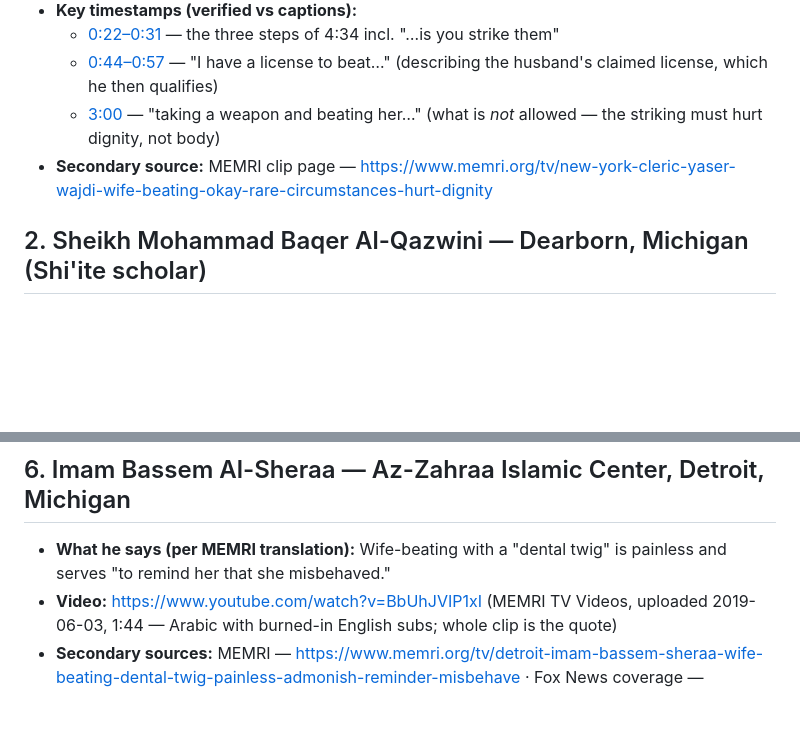
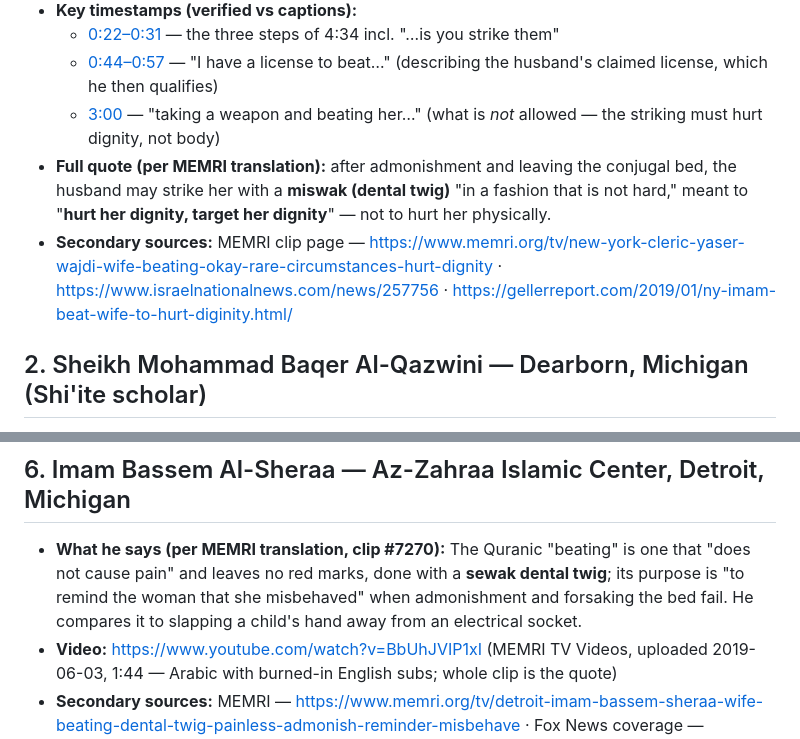
Before and after one commit to Timoxei/Timofey-Edit-AI, a Markdown page: bronx_research/imams_quran_4_34.md, 2 parts joined by grey strips. GitHub-like rendering; blank space fills up the shorter version.

```diff
--- a/bronx_research/imams_quran_4_34.md
+++ b/bronx_research/imams_quran_4_34.md
@@ -15,7 +15,8 @@ Every timestamp below was verified against the video's own subtitle track (yt-dl
   - [0:22–0:31](https://www.youtube.com/watch?v=hWoQ2Hn1S_4&t=22s) — the three steps of 4:34 incl. "…is you strike them"
   - [0:44–0:57](https://www.youtube.com/watch?v=hWoQ2Hn1S_4&t=44s) — "I have a license to beat…" (describing the husband's claimed license, which he then qualifies)
   - [3:00](https://www.youtube.com/watch?v=hWoQ2Hn1S_4&t=180s) — "taking a weapon and beating her…" (what is *not* allowed — the striking must hurt dignity, not body)
-- **Secondary source:** MEMRI clip page — https://www.memri.org/tv/new-york-cleric-yaser-wajdi-wife-beating-okay-rare-circumstances-hurt-dignity
+- **Full quote (per MEMRI translation):** after admonishment and leaving the conjugal bed, the husband may strike her with a **miswak (dental twig)** "in a fashion that is not hard," meant to "**hurt her dignity, target her dignity**" — not to hurt her physically.
+- **Secondary sources:** MEMRI clip page — https://www.memri.org/tv/new-york-cleric-yaser-wajdi-wife-beating-okay-rare-circumstances-hurt-dignity · https://www.israelnationalnews.com/news/257756 · https://gellerreport.com/2019/01/ny-imam-beat-wife-to-hurt-diginity.html/
 
 ## 2. Sheikh Mohammad Baqer Al-Qazwini — Dearborn, Michigan (Shi'ite scholar)
 - **What he says:** Explains 4:34 verbatim: "If that doesn't work, then the Quran says 'Wadribuhunna' — as a last resort, **hit them**… The Imam says he is allowed to hit her with a toothbrush — miswak."
@@ -52,7 +53,7 @@ Every timestamp below was verified against the video's own subtitle track (yt-dl
   - [27:56](https://www.youtube.com/watch?v=v4XL3QQ13KA&t=1676s) — "that he's allowed it, and he said…"
 
 ## 6. Imam Bassem Al-Sheraa — Az-Zahraa Islamic Center, Detroit, Michigan
-- **What he says (per MEMRI translation):** Wife-beating with a "dental twig" is painless and serves "to remind her that she misbehaved."
+- **What he says (per MEMRI translation, clip #7270):** The Quranic "beating" is one that "does not cause pain" and leaves no red marks, done with a **sewak dental twig**; its purpose is "to remind the woman that she misbehaved" when admonishment and forsaking the bed fail. He compares it to slapping a child's hand away from an electrical socket.
 - **Video:** https://www.youtube.com/watch?v=BbUhJVIP1xI (MEMRI TV Videos, uploaded 2019-06-03, 1:44 — Arabic with burned-in English subs; whole clip is the quote)
 - **Secondary sources:** MEMRI — https://www.memri.org/tv/detroit-imam-bassem-sheraa-wife-beating-dental-twig-painless-admonish-reminder-misbehave · Fox News coverage — https://www.foxnews.com/us/michigan-mosque-leader-explains-wife-beating-as-a-means-to-remind-the-woman-that-she-misbehaved.amp
 
```
Also changed, not shown: other parts of bronx_research/imams_quran_4_34.md (+27 -2 lines).
